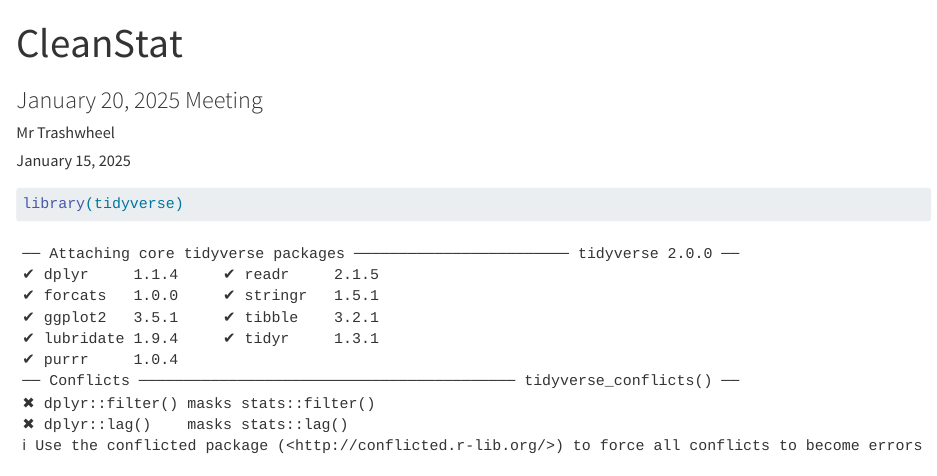
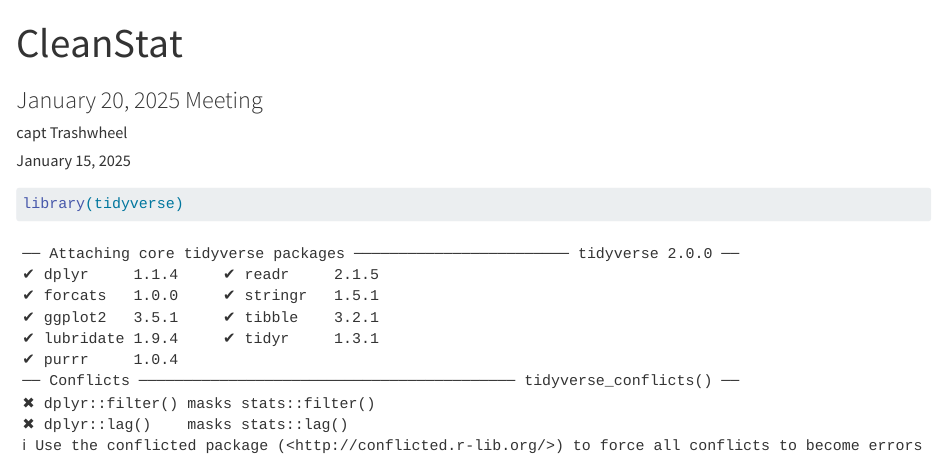
Before and after one commit to city-of-baltimore/citistatQuartoTemplate, a Quarto document (template.qmd): the page in a window 1100 px wide, from its top. Rendered offline with R 4.5, knitr and Pandoc in place of Quarto, with nearby package versions; drawn as R Markdown's standard HTML page in place of the format the file asks for; some code elsewhere in the file could not run offline.

Commit message:
minor name change

```diff
--- a/template.qmd
+++ b/template.qmd
@@ -1,7 +1,7 @@
 ---
 title: "CleanStat"
 subtitle: "January 20, 2025 Meeting"
-author: "Mr Trashwheel"
+author: "capt Trashwheel"
 date: last-modified
 format: citistat-html
 
```
